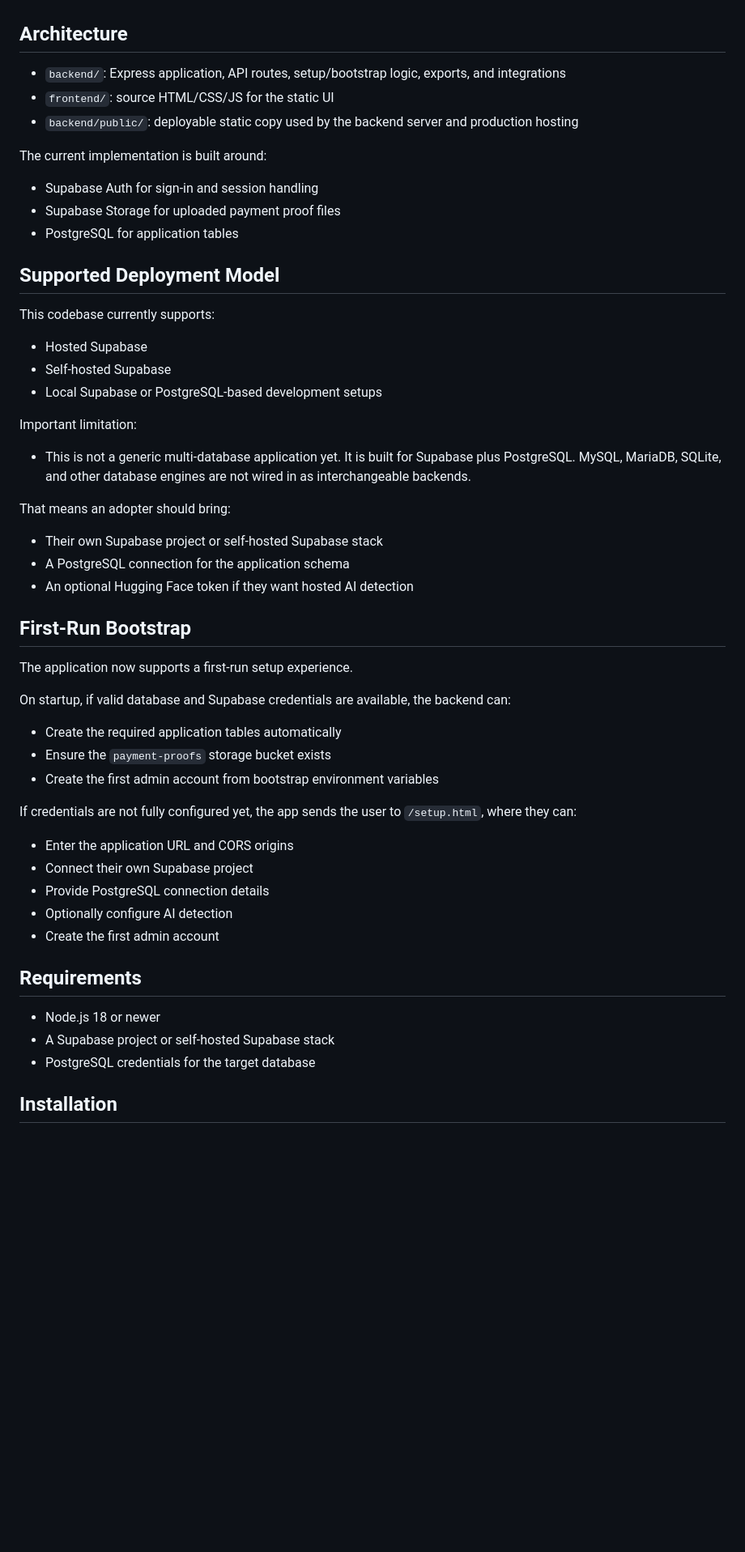
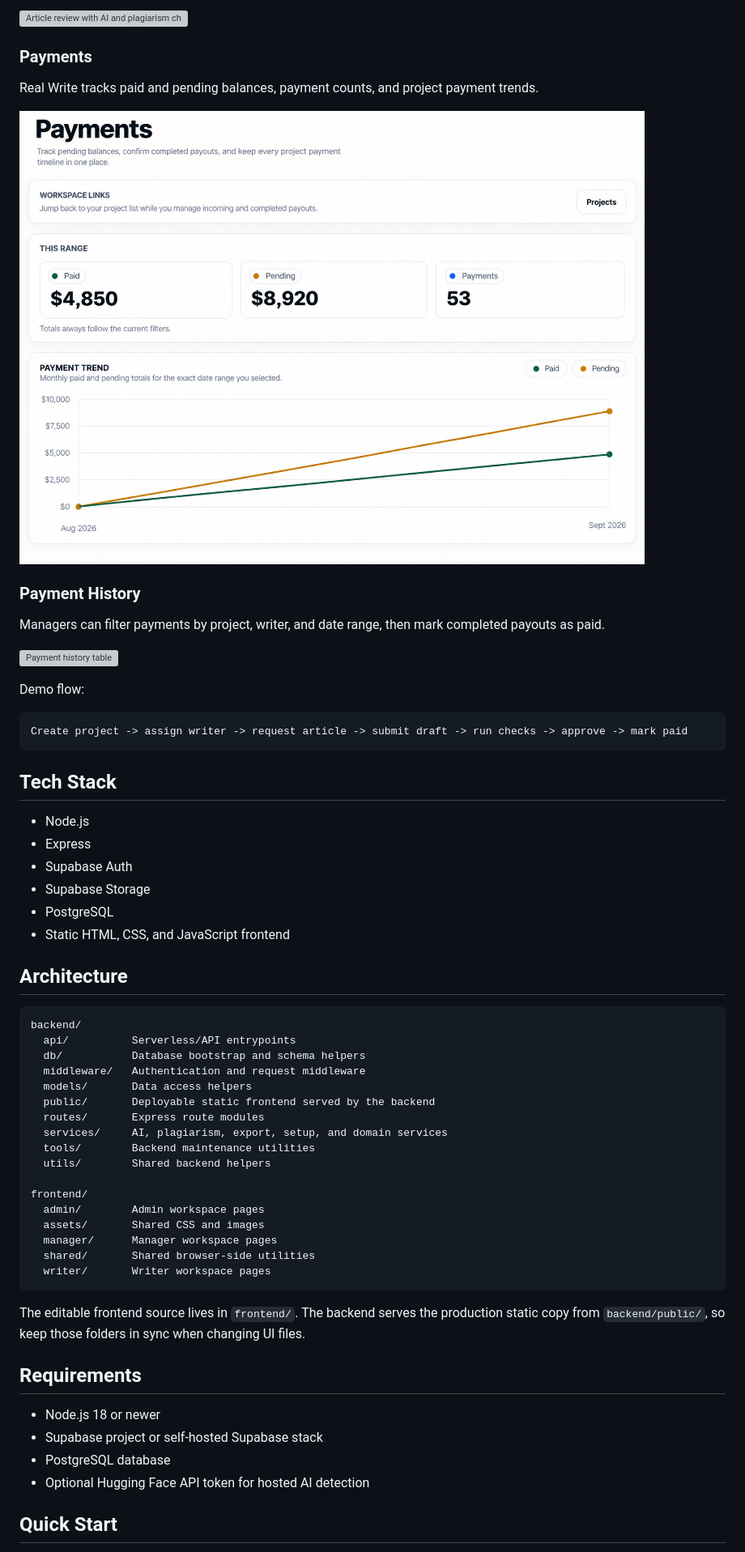
Before and after one commit to oneshhh/RealWrite, a Markdown page: README.md, the part around one of its changes. Shown at 81% size. Drawn GitHub-style; pictures changed too: docs/screenshots/payments-overview.png (added); blank space fills up the shorter version; grey boxes are pictures that could not be loaded.

Commit message:
Improve README and add launch assets

````diff
--- a/README.md
+++ b/README.md
@@ -27,57 +44,62 @@ Real Write helps writing teams manage the full article lifecycle:
+![Article review with AI and plagiarism checks](docs/screenshots/review-checks.png)
+
+### Payments
+
+Real Write tracks paid and pending balances, payment counts, and project payment trends.
+
+![Payments overview with totals and trend chart](docs/screenshots/payments-overview.png)
+
+### Payment History
+
+Managers can filter payments by project, writer, and date range, then mark completed payouts as paid.
+
+![Payment history table](docs/screenshots/payment-history.png)
+
+Demo flow:
+
+```text
+Create project -> assign writer -> request article -> submit draft -> run checks -> approve -> mark paid
+```
+
+## Tech Stack
+
+- Node.js
+- Express
+- Supabase Auth
+- Supabase Storage
+- PostgreSQL
+- Static HTML, CSS, and JavaScript frontend
 
 ## Architecture
 
-- `backend/`: Express application, API routes, setup/bootstrap logic, exports, and integrations
-- `frontend/`: source HTML/CSS/JS for the static UI
-- `backend/public/`: deployable static copy used by the backend server and production hosting
+```text
+backend/
+  api/          Serverless/API entrypoints
+  db/           Database bootstrap and schema helpers
+  middleware/   Authentication and request middleware
+  models/       Data access helpers
+  public/       Deployable static frontend served by the backend
+  routes/       Express route modules
+  services/     AI, plagiarism, export, setup, and domain services
+  tools/        Backend maintenance utilities
+  utils/        Shared backend helpers
 
-The current implementation is built around:
+frontend/
+  admin/        Admin workspace pages
+  assets/       Shared CSS and images
+  manager/      Manager workspace pages
+  shared/       Shared browser-side utilities
+  writer/       Writer workspace pages
+```
 
-- Supabase Auth for sign-in and session handling
-- Supabase Storage for uploaded payment proof files
-- PostgreSQL for application tables
-
-## Supported Deployment Model
-
-This codebase currently supports:
-
-- Hosted Supabase
-- Self-hosted Supabase
-- Local Supabase or PostgreSQL-based development setups
-
-Important limitation:
-
-- This is not a generic multi-database application yet. It is built for Supabase plus PostgreSQL. MySQL, MariaDB, SQLite, and other database engines are not wired in as interchangeable backends.
-
-That means an adopter should bring:
-
-- Their own Supabase project or self-hosted Supabase stack
-- A PostgreSQL connection for the application schema
-- An optional Hugging Face token if they want hosted AI detection
-
-## First-Run Bootstrap
-
-The application now supports a first-run setup experience.
-
-On startup, if valid database and Supabase credentials are available, the backend can:
-
-- Create the required application tables automatically
-- Ensure the `payment-proofs` storage bucket exists
-- Create the first admin account from bootstrap environment variables
-
-If credentials are not fully configured yet, the app sends the user to `/setup.html`, where they can:
-
-- Enter the application URL and CORS origins
-- Connect their own Supabase project
-- Provide PostgreSQL connection details
-- Optionally configure AI detection
-- Create the first admin account
+The editable frontend source lives in `frontend/`. The backend serves the production static copy from `backend/public/`, so keep those folders in sync when changing UI files.
 
 ## Requirements
 
 - Node.js 18 or newer
-- A Supabase project or self-hosted Supabase stack
-- PostgreSQL credentials for the target database
+- Supabase project or self-hosted Supabase stack
+- PostgreSQL database
+- Optional Hugging Face API token for hosted AI detection
 
-## Installation
+## Quick Start
 
````
Also changed, not shown: other parts of README.md (+171 -157 lines), docs/realwrite-technical-blog-draft.md (added, +135 -0 lines), docs/screenshots/realwrite-hero.png (added), 4 other files.
